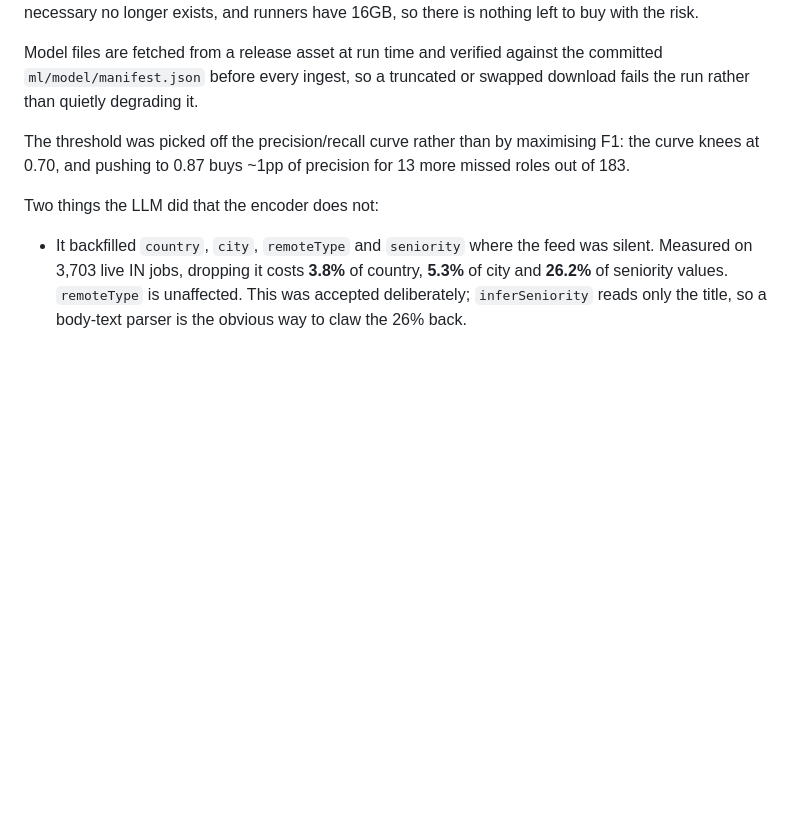
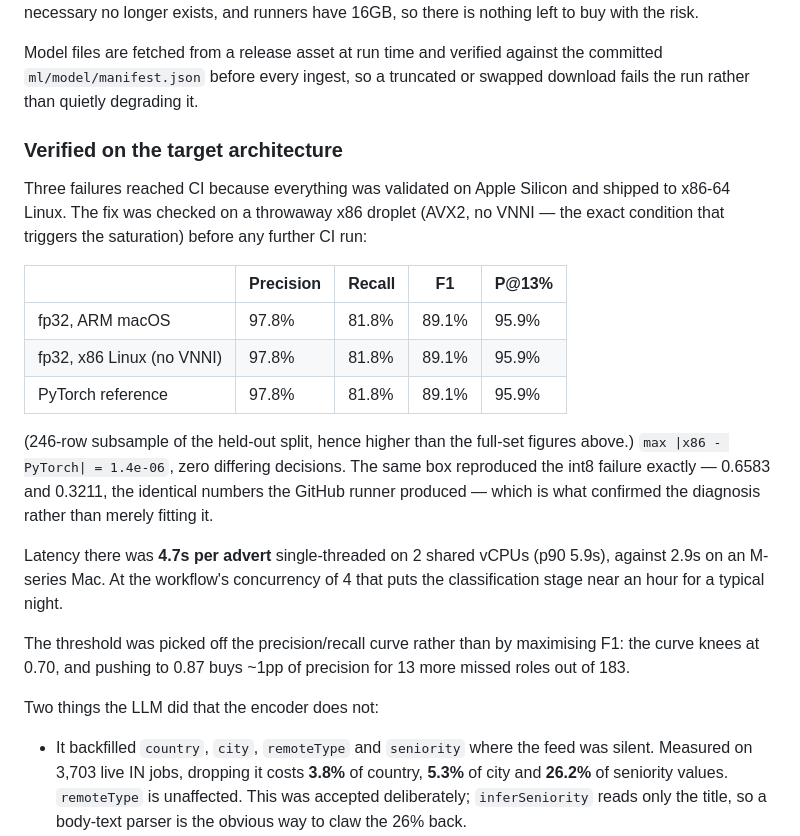
Before and after one commit to alastairrushworth/aiengjobs, a Markdown page: ml/README.md, the part around the change. Rendered like a GitHub page; blank space fills up the shorter version.

Commit message:
docs(ml): record the x86 verification of the fp32 switch
Three failures reached CI because everything was validated on Apple
Silicon and shipped to x86-64 Linux. Before spending another CI run, the
fix was checked on a throwaway x86 droplet with AVX2 and no VNNI — the
exact condition that triggers the int8 saturation.

fp32 there is identical to ARM macOS and to PyTorch: max delta 1.4e-06
across a 246-row held-out subsample, zero differing decisions. The same
box reproduced the int8 failure exactly, 0.6583 and 0.3211, the identical
numbers the runner produced — which is what confirms the diagnosis rather
than merely fitting it.

Also records the measured cost there: 4.7s per advert single-threaded on
two shared vCPUs against 2.9s on an M-series Mac, so the classification
stage is near an hour per night at the workflow's concurrency of 4.

Co-Authored-By: Claude Opus 5 (1M context) <noreply@anthropic.com>

```diff
--- a/ml/README.md
+++ b/ml/README.md
@@ -48,6 +48,29 @@ runners have 16GB, so there is nothing left to buy with the risk.
 Model files are fetched from a release asset at run time and verified against
 the committed `ml/model/manifest.json` before every ingest, so a truncated or
 swapped download fails the run rather than quietly degrading it.
+
+### Verified on the target architecture
+
+Three failures reached CI because everything was validated on Apple Silicon and
+shipped to x86-64 Linux. The fix was checked on a throwaway x86 droplet
+(AVX2, no VNNI — the exact condition that triggers the saturation) before any
+further CI run:
+
+| | Precision | Recall | F1 | P@13% |
+|---|---|---|---|---|
+| fp32, ARM macOS | 97.8% | 81.8% | 89.1% | 95.9% |
+| fp32, x86 Linux (no VNNI) | 97.8% | 81.8% | 89.1% | 95.9% |
+| PyTorch reference | 97.8% | 81.8% | 89.1% | 95.9% |
+
+(246-row subsample of the held-out split, hence higher than the full-set figures
+above.) `max |x86 - PyTorch| = 1.4e-06`, zero differing decisions. The same box
+reproduced the int8 failure exactly — 0.6583 and 0.3211, the identical numbers
+the GitHub runner produced — which is what confirmed the diagnosis rather than
+merely fitting it.
+
+Latency there was **4.7s per advert** single-threaded on 2 shared vCPUs (p90
+5.9s), against 2.9s on an M-series Mac. At the workflow's concurrency of 4 that
+puts the classification stage near an hour for a typical night.
 
 The threshold was picked off the precision/recall curve rather than by
 maximising F1: the curve knees at 0.70, and pushing to 0.87 buys ~1pp of
```
